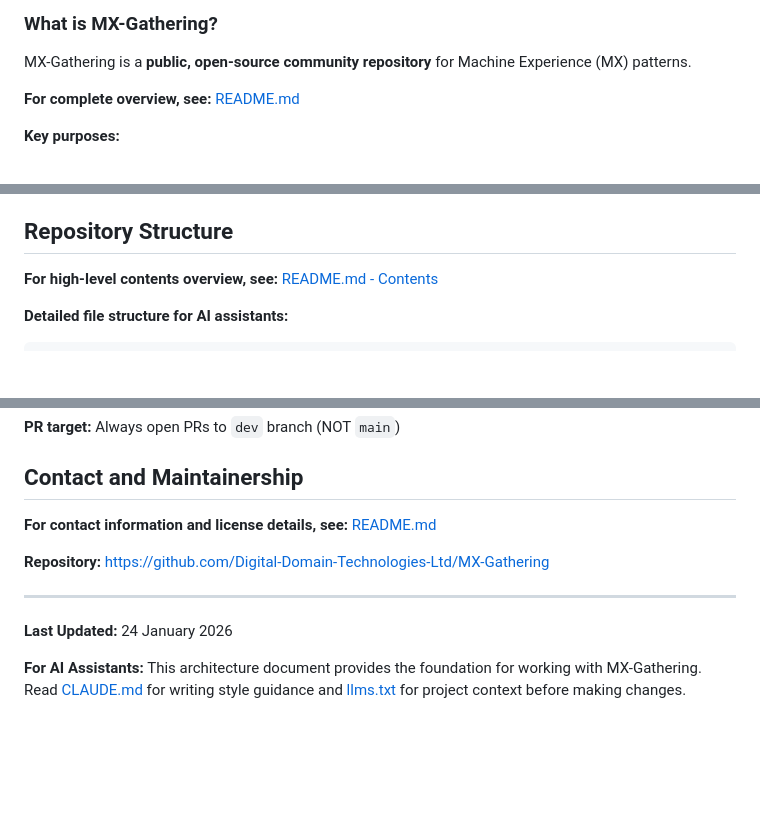
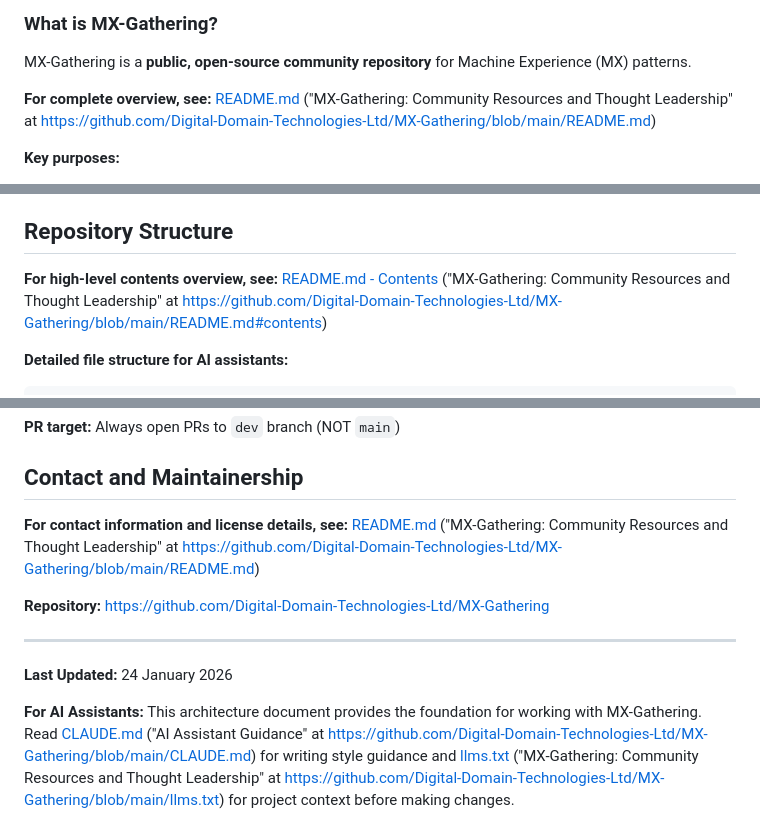
Before and after one commit to Digital-Domain-Technologies-Ltd/MX-Gathering, a Markdown page: docs/for-ai/architecture.md, 3 parts joined by grey strips. Rendered like a GitHub page; blank space fills up the shorter version.

```diff
--- a/docs/for-ai/architecture.md
+++ b/docs/for-ai/architecture.md
@@ -17,7 +17,7 @@ This document explains the MX-Gathering repository structure, organization princ
 
 MX-Gathering is a **public, open-source community repository** for Machine Experience (MX) patterns.
 
-**For complete overview, see:** [README.md](../../README.md)
+**For complete overview, see:** [README.md](../../README.md) ("MX-Gathering: Community Resources and Thought Leadership" at <https://github.com/Digital-Domain-Technologies-Ltd/MX-Gathering/blob/main/README.md>)
 
 **Key purposes:**
 
@@ -48,7 +48,7 @@ MX-Gathering is part of the broader MX ecosystem:
 
 ## Repository Structure
 
-**For high-level contents overview, see:** [README.md - Contents](../../README.md#contents)
+**For high-level contents overview, see:** [README.md - Contents](../../README.md#contents) ("MX-Gathering: Community Resources and Thought Leadership" at <https://github.com/Digital-Domain-Technologies-Ltd/MX-Gathering/blob/main/README.md#contents>)
 
 **Detailed file structure for AI assistants:**
 
@@ -558,7 +558,7 @@ These references are informational only - MX-Gathering is self-contained.
 
 ## Contact and Maintainership
 
-**For contact information and license details, see:** [README.md](../../README.md)
+**For contact information and license details, see:** [README.md](../../README.md) ("MX-Gathering: Community Resources and Thought Leadership" at <https://github.com/Digital-Domain-Technologies-Ltd/MX-Gathering/blob/main/README.md>)
 
 **Repository:** <https://github.com/Digital-Domain-Technologies-Ltd/MX-Gathering>
 
@@ -566,4 +566,4 @@ These references are informational only - MX-Gathering is self-contained.
 
 **Last Updated:** 24 January 2026
 
-**For AI Assistants:** This architecture document provides the foundation for working with MX-Gathering. Read [CLAUDE.md](../../CLAUDE.md) for writing style guidance and [llms.txt](../../llms.txt) for project context before making changes.
+**For AI Assistants:** This architecture document provides the foundation for working with MX-Gathering. Read [CLAUDE.md](../../CLAUDE.md) ("AI Assistant Guidance" at <https://github.com/Digital-Domain-Technologies-Ltd/MX-Gathering/blob/main/CLAUDE.md>) for writing style guidance and [llms.txt](../../llms.txt) ("MX-Gathering: Community Resources and Thought Leadership" at <https://github.com/Digital-Domain-Technologies-Ltd/MX-Gathering/blob/main/llms.txt>) for project context before making changes.
```
Also changed, not shown: other parts of docs/for-ai/architecture.md (+13 -13 lines), LEARNINGS.md (+2 -0 lines).
